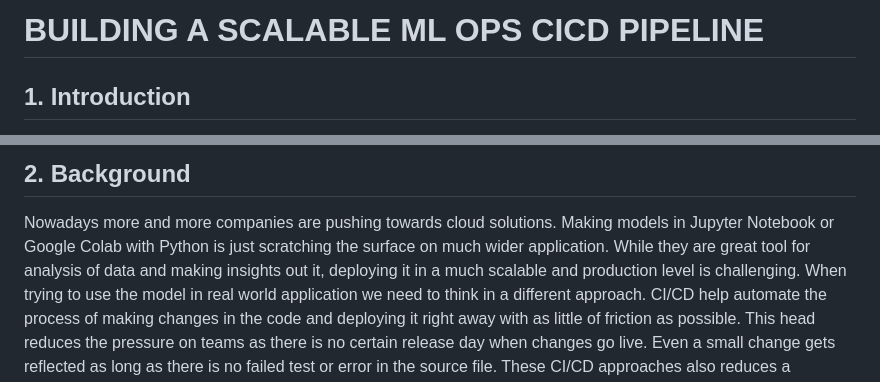
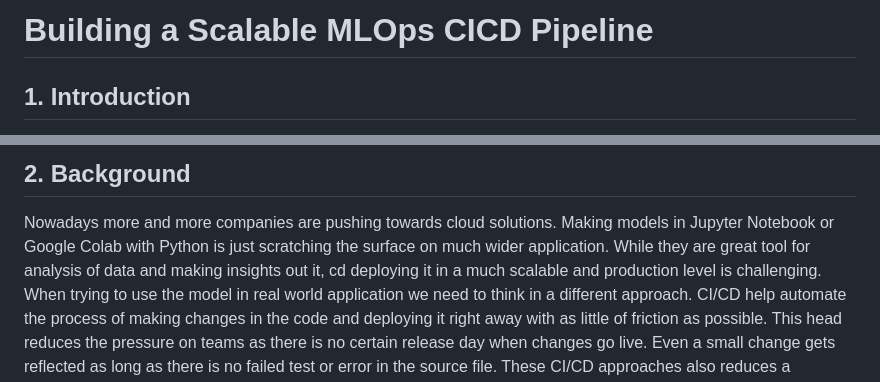
Before and after one commit to vatsalyaanand/MLOps-Project, a Markdown page: README.md, 2 parts joined by grey strips. Rendered like a GitHub page.

```diff
--- a/README.md
+++ b/README.md
@@ -1,4 +1,4 @@
-# BUILDING A SCALABLE ML OPS CICD PIPELINE
+# Building a Scalable MLOps CICD Pipeline
 
 ## 1. Introduction
 This project is an end-to-end Machine Learning Operations (MLOps) initiative designed to incorporate Continuous Ingestion and Continuous deployment (CI/CD) Pipelines which can be scalable and efficient. The process highlights modular coding was used for all the processes like data ingestion, transformation, and model trainer. After successful creation of the machine learning model, it was seamlessly integrated with Flask, HTML and CSS to have a web front end where the user could interact with it. Docker was utilised to create an image and container and with the help of GitHub Action it was pushed to the Amazon Elastic Container Registry (Amazon ECR). And finally, was deployed on the Elastic Compute Cloud (EC2) instance. This model gets automatically updated whenever any change is made in the main branch of GitHub making it fully autonomous and up to date using CI/CD.
@@ -6,7 +6,7 @@ This project is an end-to-end Machine Learning Operations (MLOps) initiative des
 ## 2. Background
 Nowadays more and more companies are pushing towards cloud solutions. Making models
 in Jupyter Notebook or Google Colab with Python is just scratching the surface on much
-wider application. While they are great tool for analysis of data and making insights out it,
+wider application. While they are great tool for analysis of data and making insights out it, cd
 deploying it in a much scalable and production level is challenging. When trying to use the
 model in real world application we need to think in a different approach. CI/CD help
 automate the process of making changes in the code and deploying it right away with as
```
